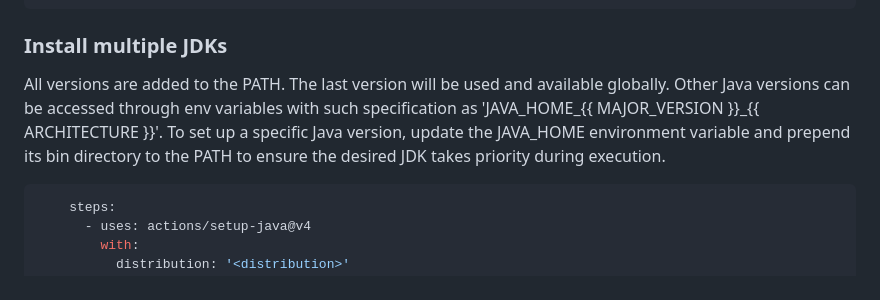
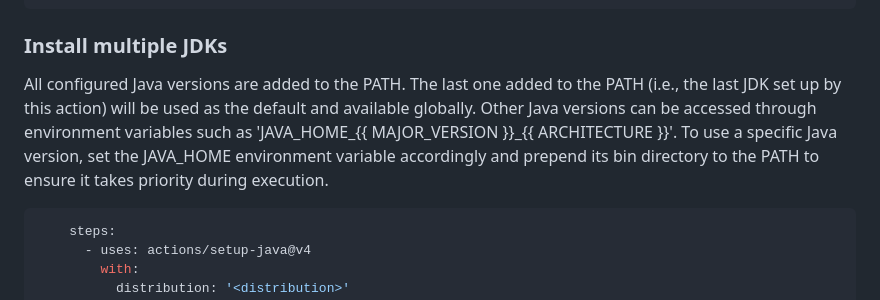
Before and after one commit to actions/setup-java, a Markdown page: README.md, the part around the change. GitHub-like rendering.

Commit message:
Clarify instructions for setting up multiple JDKs in README

````diff
--- a/README.md
+++ b/README.md
@@ -235,7 +235,7 @@ jobs:
 
 ### Install multiple JDKs
 
-All versions are added to the PATH. The last version will be used and available globally. Other Java versions can be accessed through env variables with such specification as 'JAVA_HOME_{{ MAJOR_VERSION }}_{{ ARCHITECTURE }}'. To set up a specific Java version, update the JAVA_HOME environment variable and prepend its bin directory to the PATH to ensure the desired JDK takes priority during execution.
+All configured Java versions are added to the PATH. The last one added to the PATH (i.e., the last JDK set up by this action) will be used as the default and available globally. Other Java versions can be accessed through environment variables such as 'JAVA_HOME_{{ MAJOR_VERSION }}_{{ ARCHITECTURE }}'. To use a specific Java version, set the JAVA_HOME environment variable accordingly and prepend its bin directory to the PATH to ensure it takes priority during execution.
 
 ```yaml
     steps:
````
